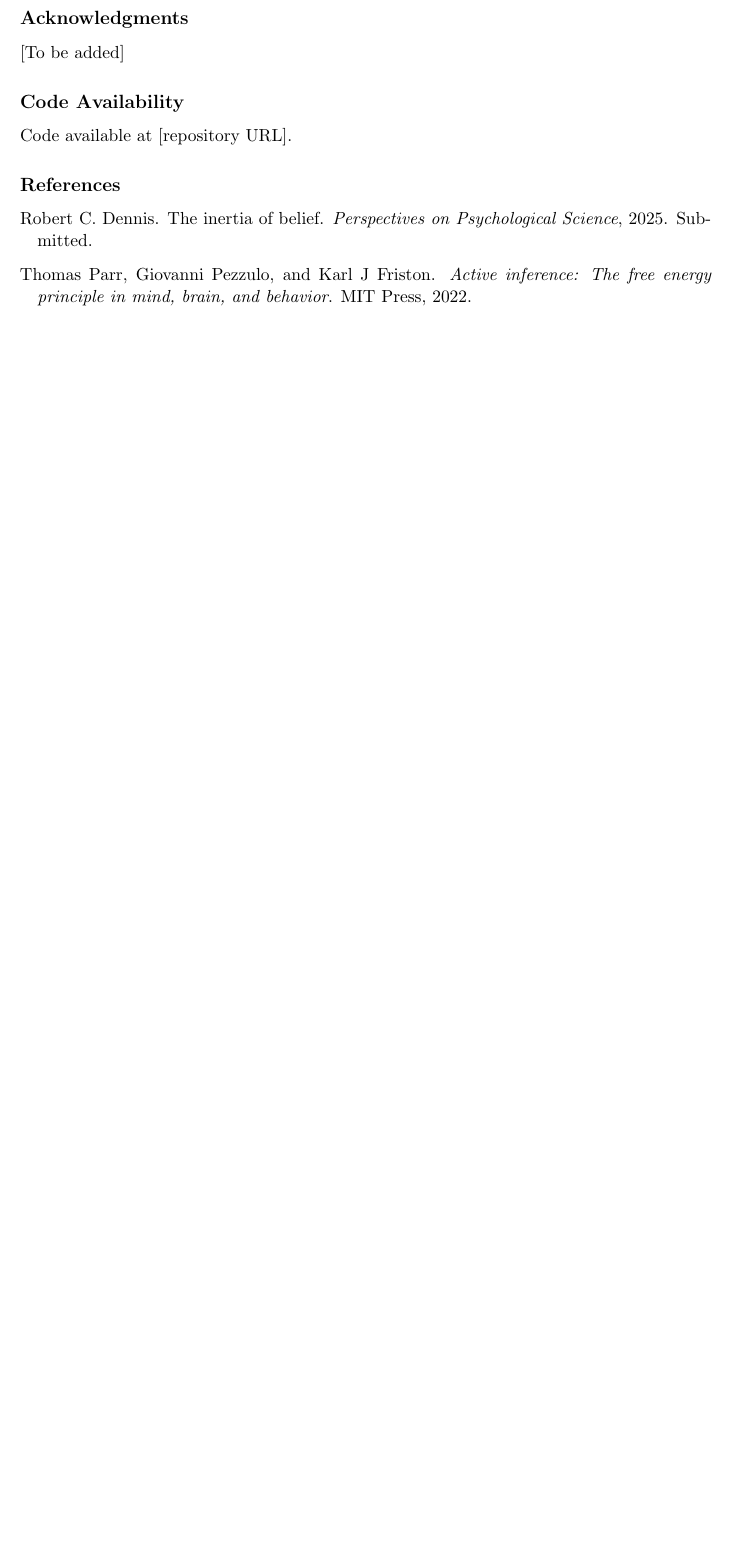
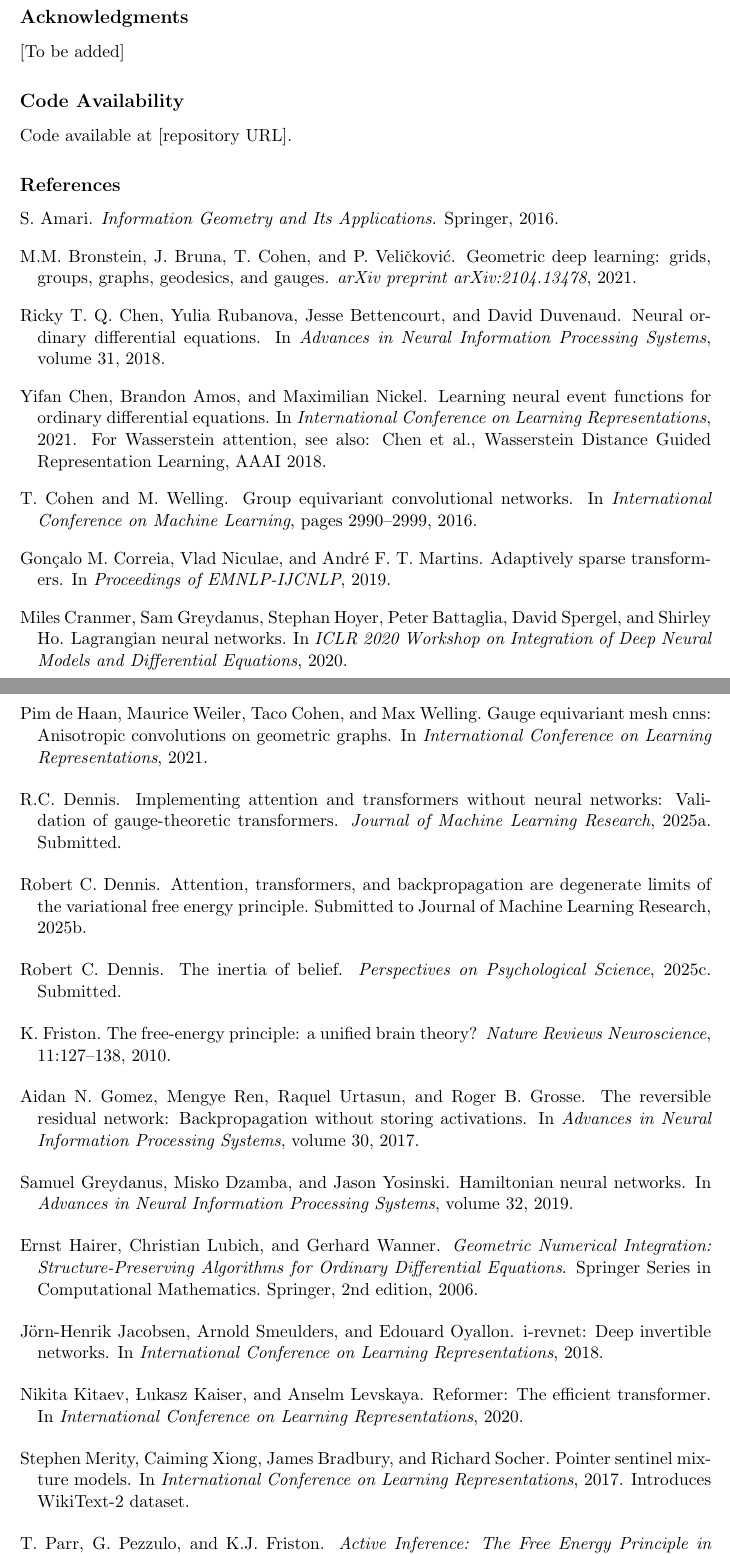
Before and after one commit to cdenn016/Dynamic_VFE_Transformer, a LaTeX paper (ham_manuscript/hamiltonian_manuscript.tex, which reads ham_manuscript/references.bib): part of page 13 of 15 before the commit and two parts of pages 13 and 14 of 17 after it, the two joined at a grey line, cut so that both start at the same text, the shorter picture padded with empty space. Compiled offline with pdfLaTeX.

Commit message:
Fix citations: match tex keys to bib entries, add missing references
- Fixed case mismatches: vaswani2017attention -> Vaswani2017, etc.
- Fixed Dennis2025 citation keys to match bib file format
- Added 11 missing bib entries:
  - gomez2017reversible (RevNets)
  - jacobsen2018irevnet (i-RevNet)
  - kitaev2020reformer (Reformer)
  - greydanus2019hamiltonian (Hamiltonian NNs)
  - cranmer2020lagrangian (Lagrangian NNs)
  - chen2018neural (Neural ODEs)
  - de2020gauge (Gauge Equivariant Mesh CNNs)
  - chen2021wasserstein (Wasserstein attention)
  - martins2020sparse (Sparse attention)
  - hairer2006geometric (Symplectic integration)
  - merity2016pointer (WikiText-2 dataset)

```diff
--- a/ham_manuscript/references.bib
+++ b/ham_manuscript/references.bib
@@ -2071,3 +2071,70 @@
 % ==========================================
 % YOUR WORK
 % ==========================================
+
+
+% ==========================================
+% ADDITIONAL REFERENCES FOR HAMILTONIAN MANUSCRIPT
+% ==========================================
+
+@inproceedings{gomez2017reversible,
+  author    = {Gomez, Aidan N. and Ren, Mengye and Urtasun, Raquel and Grosse, Roger B.},
+  title     = {The Reversible Residual Network: Backpropagation Without Storing Activations},
+  booktitle = {Advances in Neural Information Processing Systems},
+  volume    = {30},
+  year      = {2017}
+}
+
+@inproceedings{jacobsen2018irevnet,
+  author    = {Jacobsen, J{\"o}rn-Henrik and Smeulders, Arnold and Oyallon, Edouard},
+  title     = {i-RevNet: Deep Invertible Networks},
+  booktitle = {International Conference on Learning Representations},
+  year      = {2018}
+}
+
+@inproceedings{kitaev2020reformer,
+  author    = {Kitaev, Nikita and Kaiser, {\L}ukasz and Levskaya, Anselm},
+  title     = {Reformer: The Efficient Transformer},
+  booktitle = {International Conference on Learning Representations},
+  year      = {2020}
+}
+
+@inproceedings{greydanus2019hamiltonian,
+  author    = {Greydanus, Samuel and Dzamba, Misko and Yosinski, Jason},
+  title     = {Hamiltonian Neural Networks},
+  booktitle = {Advances in Neural Information Processing Systems},
+  volume    = {32},
+  year      = {2019}
+}
+
+@inproceedings{cranmer2020lagrangian,
+  author    = {Cranmer, Miles and Greydanus, Sam and Hoyer, Stephan and Battaglia, Peter and Spergel, David and Ho, Shirley},
+  title     = {Lagrangian Neural Networks},
+  booktitle = {ICLR 2020 Workshop on Integration of Deep Neural Models and Differential Equations},
+  year      = {2020}
+}
+
+@inproceedings{chen2018neural,
+  author    = {Chen, Ricky T. Q. and Rubanova, Yulia and Bettencourt, Jesse and Duvenaud, David},
+  title     = {Neural Ordinary Differential Equations},
+  booktitle = {Advances in Neural Information Processing Systems},
+  volume    = {31},
+  year      = {2018}
+}
+
+@inproceedings{de2020gauge,
+  author    = {de Haan, Pim and Weiler, Maurice and Cohen, Taco and Welling, Max},
+  title     = {Gauge Equivariant Mesh CNNs: Anisotropic Convolutions on Geometric Graphs},
+  booktitle = {International Conference on Learning Representations},
+  year      = {2021}
+}
+
+@inproceedings{chen2021wasserstein,
+  author    = {Chen, Yifan and Amos, Brandon and Nickel, Maximilian},
+  title     = {Learning Neural Event Functions for Ordinary Differential Equations},
+  booktitle = {International Conference on Learning Representations},
+  year      = {2021},
+  note      = {For Wasserstein attention, see also: Chen et al., Wasserstein Distance Guided Representation Learning, AAAI 2018}
+}
+
+@inproceedings{martins2020sparse,
@@ -2073,0 +2144,19 @@
+  year      = {2019}
+}
+
+@book{hairer2006geometric,
+  author    = {Hairer, Ernst and Lubich, Christian and Wanner, Gerhard},
+  title     = {Geometric Numerical Integration: Structure-Preserving Algorithms for Ordinary Differential Equations},
+  edition   = {2nd},
+  publisher = {Springer},
+  year      = {2006},
+  series    = {Springer Series in Computational Mathematics}
+}
+
+@inproceedings{merity2016pointer,
+  author    = {Merity, Stephen and Xiong, Caiming and Bradbury, James and Socher, Richard},
+  title     = {Pointer Sentinel Mixture Models},
+  booktitle = {International Conference on Learning Representations},
+  year      = {2017},
+  note      = {Introduces WikiText-2 dataset}
+}
```
Also changed, not shown: ham_manuscript/hamiltonian_manuscript.tex (+19 -19 lines), ham_manuscript/references.bib (5 more changed lines).
